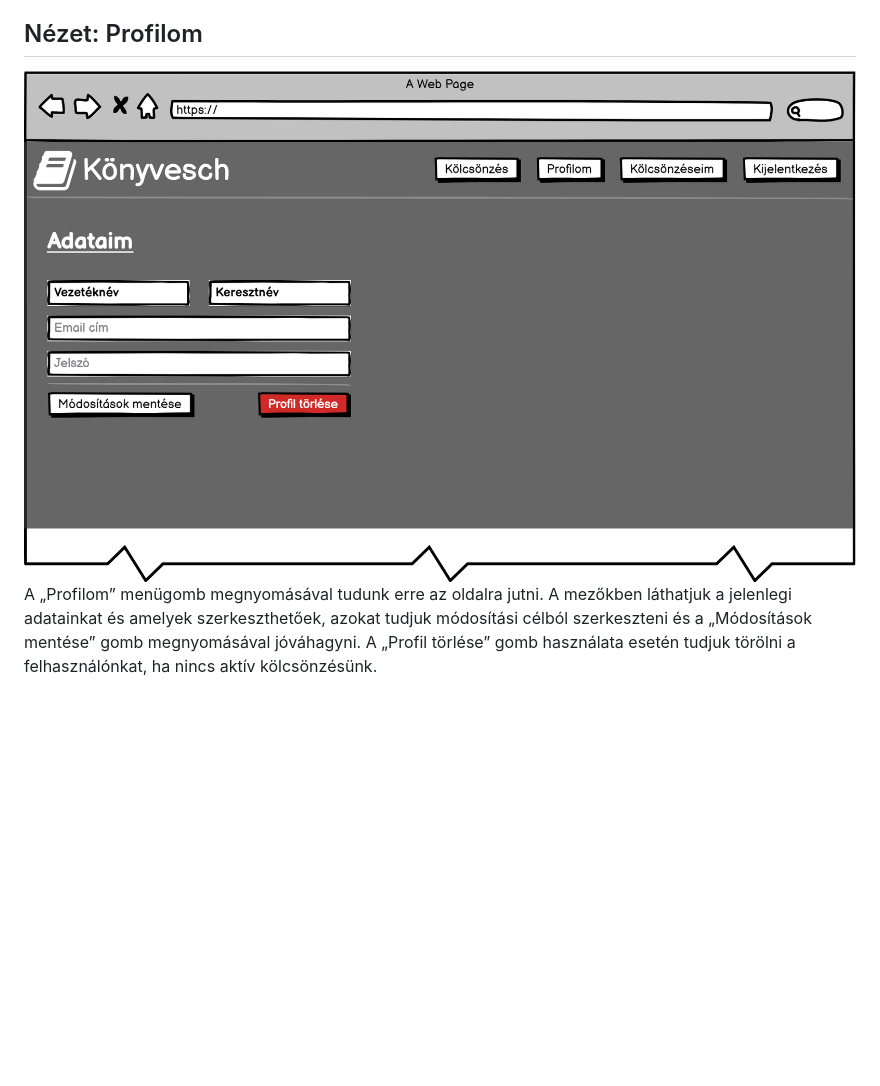
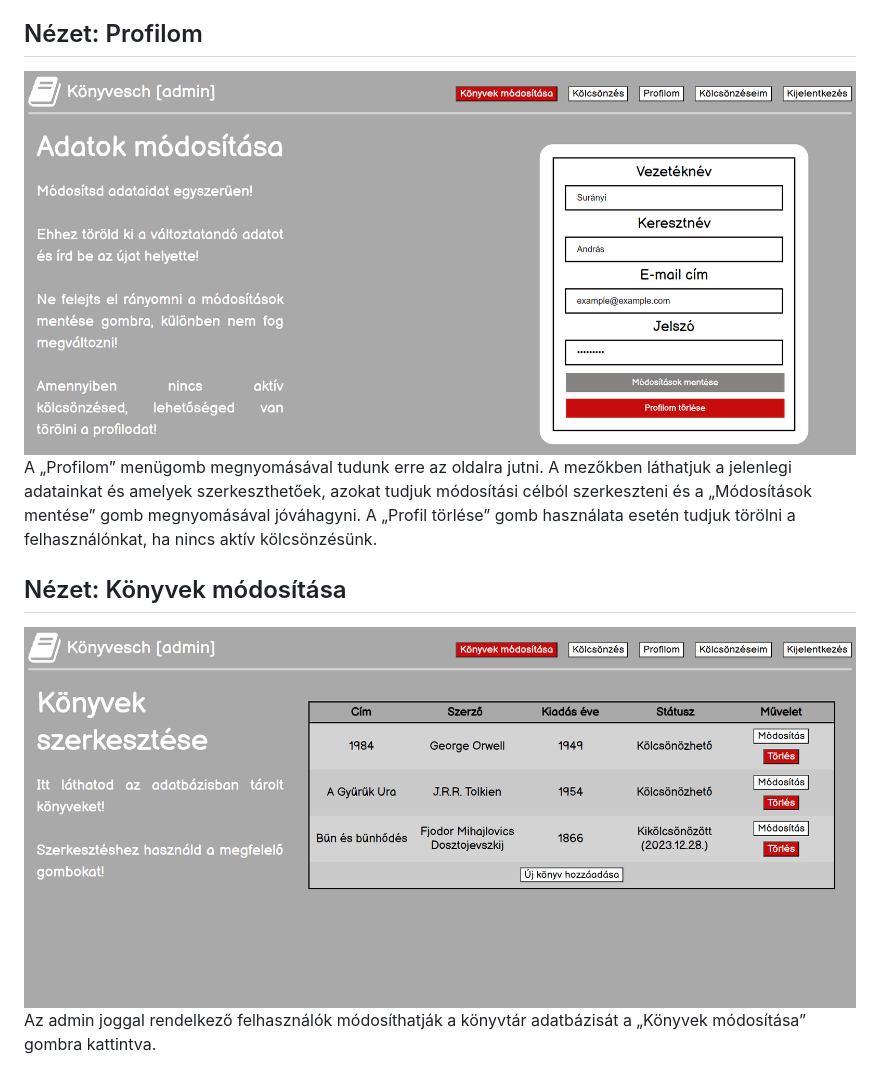
Before and after one commit to srnyndrs/OnlineLibrary, a Markdown page: README.md, the part around the change printed below. Rendered like a GitHub page; pictures changed too: pictures/admin.png (added), pictures/profilom.png; blank space fills up the shorter version.

```diff
--- a/README.md
+++ b/README.md
@@ -35,3 +35,8 @@ A „Kölcsönzéseim” menügomb használata után erre az oldalra kerülünk.
 
 ![](pictures/profilom.png)
 A „Profilom” menügomb megnyomásával tudunk erre az oldalra jutni. A mezőkben láthatjuk a jelenlegi adatainkat és amelyek szerkeszthetőek, azokat tudjuk módosítási célból szerkeszteni és a „Módosítások mentése” gomb megnyomásával jóváhagyni. A „Profil törlése” gomb használata esetén tudjuk törölni a felhasználónkat, ha nincs aktív kölcsönzésünk.
+
+## Nézet: Könyvek módosítása
+
+![](pictures/admin.png)
+Az admin joggal rendelkező felhasználók módosíthatják a könyvtár adatbázisát a „Könyvek módosítása” gombra kattintva.
```
Also changed, not shown: other parts of README.md (+6 -6 lines), pictures/bejelentkezes.png, pictures/fooldal.png, pictures/kolcsonzes.png, pictures/kolcsonzeseim.png, 1 other file.
